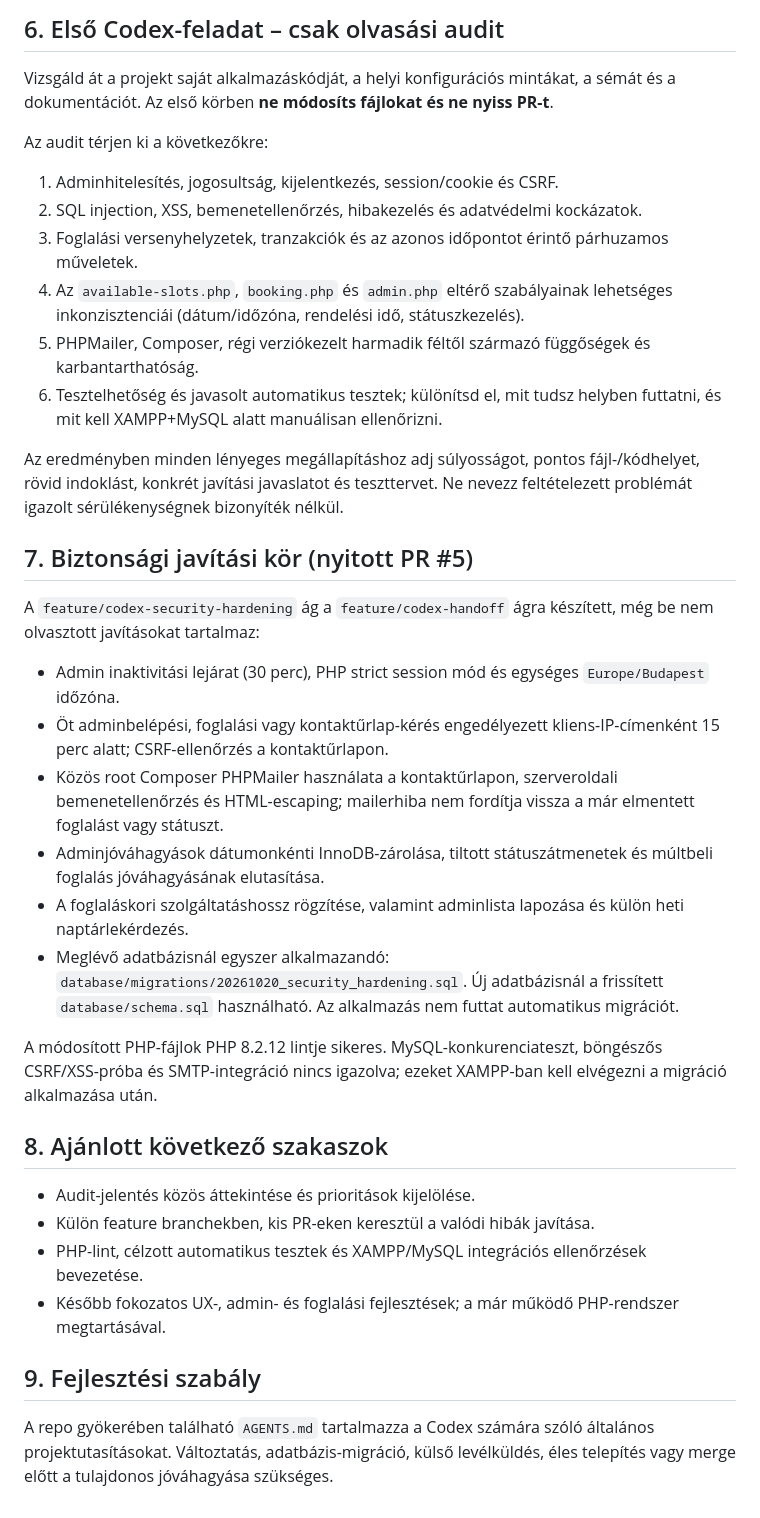
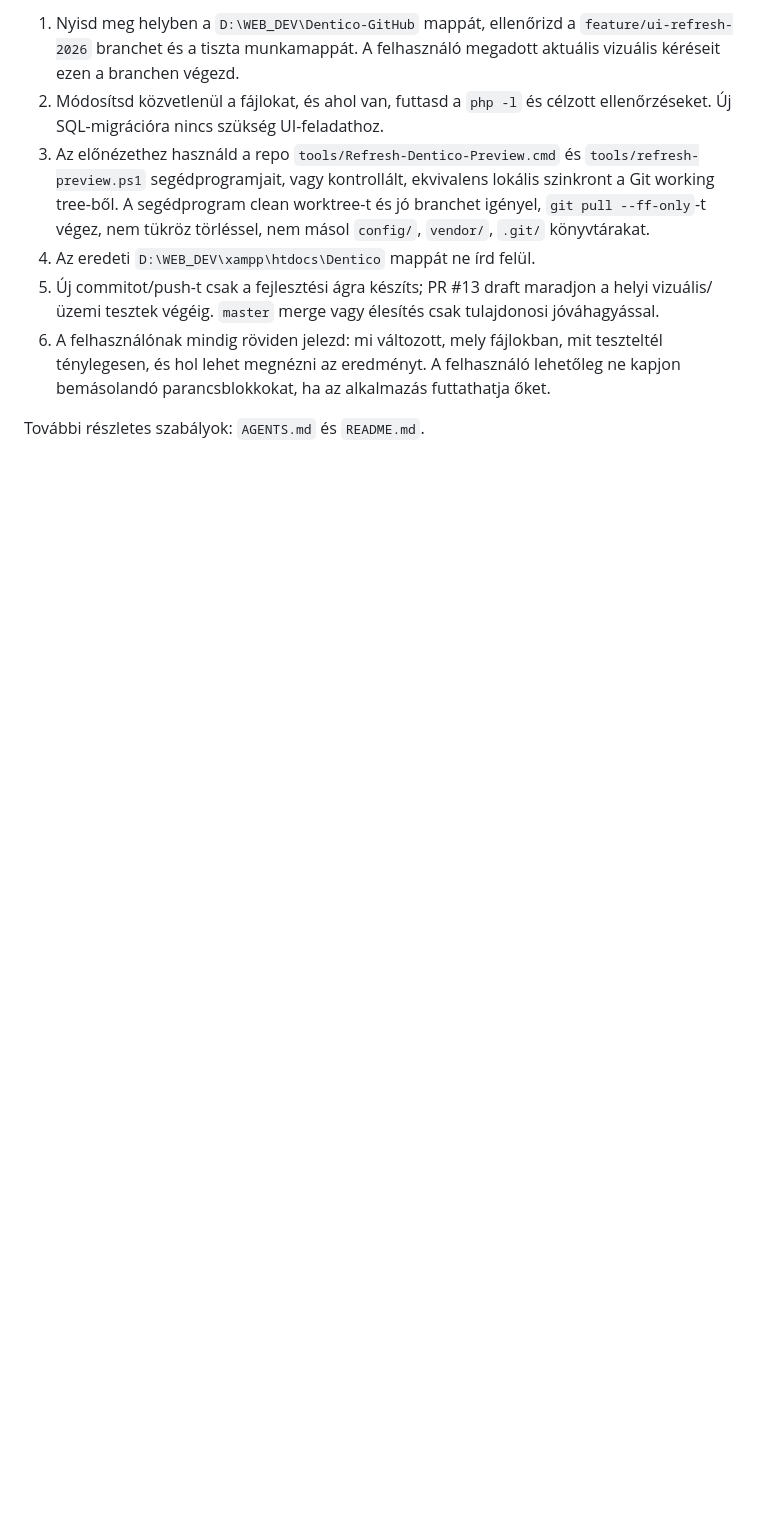
Before and after one commit to gfodor85/dentico, a Markdown page: docs/CODEX_HANDOFF.md, the part around one of its changes. Rendered like a GitHub page; blank space fills up the shorter version.

```diff
--- a/docs/CODEX_HANDOFF.md
+++ b/docs/CODEX_HANDOFF.md
@@ -45,39 +45,9 @@ A Dentico egy fogászati rendelő PHP 8.0+ / MySQL alapú webalkalmazása. Megl
 
-## 6. Első Codex-feladat – csak olvasási audit
+1. Nyisd meg helyben a `D:\WEB_DEV\Dentico-GitHub` mappát, ellenőrizd a `feature/ui-refresh-2026` branchet és a tiszta munkamappát. A felhasználó megadott aktuális vizuális kéréseit ezen a branchen végezd.
+2. Módosítsd közvetlenül a fájlokat, és ahol van, futtasd a `php -l` és célzott ellenőrzéseket. Új SQL-migrációra nincs szükség UI-feladathoz.
+3. Az előnézethez használd a repo `tools/Refresh-Dentico-Preview.cmd` és `tools/refresh-preview.ps1` segédprogramjait, vagy kontrollált, ekvivalens lokális szinkront a Git working tree-ből. A segédprogram clean worktree-t és jó branchet igényel, `git pull --ff-only`-t végez, nem tükröz törléssel, nem másol `config/`, `vendor/`, `.git/` könyvtárakat.
+4. Az eredeti `D:\WEB_DEV\xampp\htdocs\Dentico` mappát ne írd felül.
+5. Új commitot/push-t csak a fejlesztési ágra készíts; PR #13 draft maradjon a helyi vizuális/üzemi tesztek végéig. `master` merge vagy élesítés csak tulajdonosi jóváhagyással.
+6. A felhasználónak mindig röviden jelezd: mi változott, mely fájlokban, mit teszteltél ténylegesen, és hol lehet megnézni az eredményt. A felhasználó lehetőleg ne kapjon bemásolandó parancsblokkokat, ha az alkalmazás futtathatja őket.
 
-Vizsgáld át a projekt saját alkalmazáskódját, a helyi konfigurációs mintákat, a sémát és a dokumentációt. Az első körben **ne módosíts fájlokat és ne nyiss PR-t**.
-
-Az audit térjen ki a következőkre:
-
-1. Adminhitelesítés, jogosultság, kijelentkezés, session/cookie és CSRF.
-2. SQL injection, XSS, bemenetellenőrzés, hibakezelés és adatvédelmi kockázatok.
-3. Foglalási versenyhelyzetek, tranzakciók és az azonos időpontot érintő párhuzamos műveletek.
-4. Az `available-slots.php`, `booking.php` és `admin.php` eltérő szabályainak lehetséges inkonzisztenciái (dátum/időzóna, rendelési idő, státuszkezelés).
-5. PHPMailer, Composer, régi verziókezelt harmadik féltől származó függőségek és karbantarthatóság.
-6. Tesztelhetőség és javasolt automatikus tesztek; különítsd el, mit tudsz helyben futtatni, és mit kell XAMPP+MySQL alatt manuálisan ellenőrizni.
-
-Az eredményben minden lényeges megállapításhoz adj súlyosságot, pontos fájl-/kódhelyet, rövid indoklást, konkrét javítási javaslatot és teszttervet. Ne nevezz feltételezett problémát igazolt sérülékenységnek bizonyíték nélkül.
-
-## 7. Biztonsági javítási kör (nyitott PR #5)
-
-A `feature/codex-security-hardening` ág a `feature/codex-handoff` ágra készített, még be nem olvasztott javításokat tartalmaz:
-
-- Admin inaktivitási lejárat (30 perc), PHP strict session mód és egységes `Europe/Budapest` időzóna.
-- Öt adminbelépési, foglalási vagy kontaktűrlap-kérés engedélyezett kliens-IP-címenként 15 perc alatt; CSRF-ellenőrzés a kontaktűrlapon.
-- Közös root Composer PHPMailer használata a kontaktűrlapon, szerveroldali bemenetellenőrzés és HTML-escaping; mailerhiba nem fordítja vissza a már elmentett foglalást vagy státuszt.
-- Adminjóváhagyások dátumonkénti InnoDB-zárolása, tiltott státuszátmenetek és múltbeli foglalás jóváhagyásának elutasítása.
-- A foglaláskori szolgáltatáshossz rögzítése, valamint adminlista lapozása és külön heti naptárlekérdezés.
-- Meglévő adatbázisnál egyszer alkalmazandó: `database/migrations/20261020_security_hardening.sql`. Új adatbázisnál a frissített `database/schema.sql` használható. Az alkalmazás nem futtat automatikus migrációt.
-
-A módosított PHP-fájlok PHP 8.2.12 lintje sikeres. MySQL-konkurenciateszt, böngészős CSRF/XSS-próba és SMTP-integráció nincs igazolva; ezeket XAMPP-ban kell elvégezni a migráció alkalmazása után.
-
-## 8. Ajánlott következő szakaszok
-
-- Audit-jelentés közös áttekintése és prioritások kijelölése.
-- Külön feature branchekben, kis PR-eken keresztül a valódi hibák javítása.
-- PHP-lint, célzott automatikus tesztek és XAMPP/MySQL integrációs ellenőrzések bevezetése.
-- Később fokozatos UX-, admin- és foglalási fejlesztések; a már működő PHP-rendszer megtartásával.
-
-## 9. Fejlesztési szabály
-
-A repo gyökerében található `AGENTS.md` tartalmazza a Codex számára szóló általános projektutasításokat. Változtatás, adatbázis-migráció, külső levélküldés, éles telepítés vagy merge előtt a tulajdonos jóváhagyása szükséges.
+További részletes szabályok: `AGENTS.md` és `README.md`.
```
Also changed, not shown: other parts of docs/CODEX_HANDOFF.md (+32 -32 lines).
